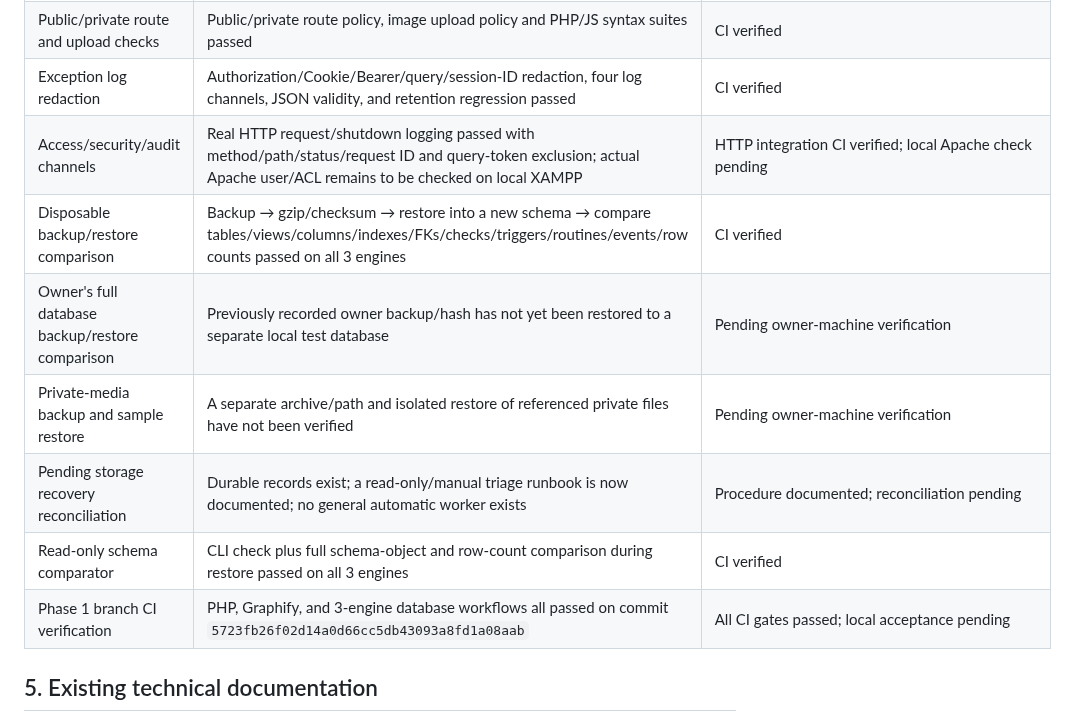
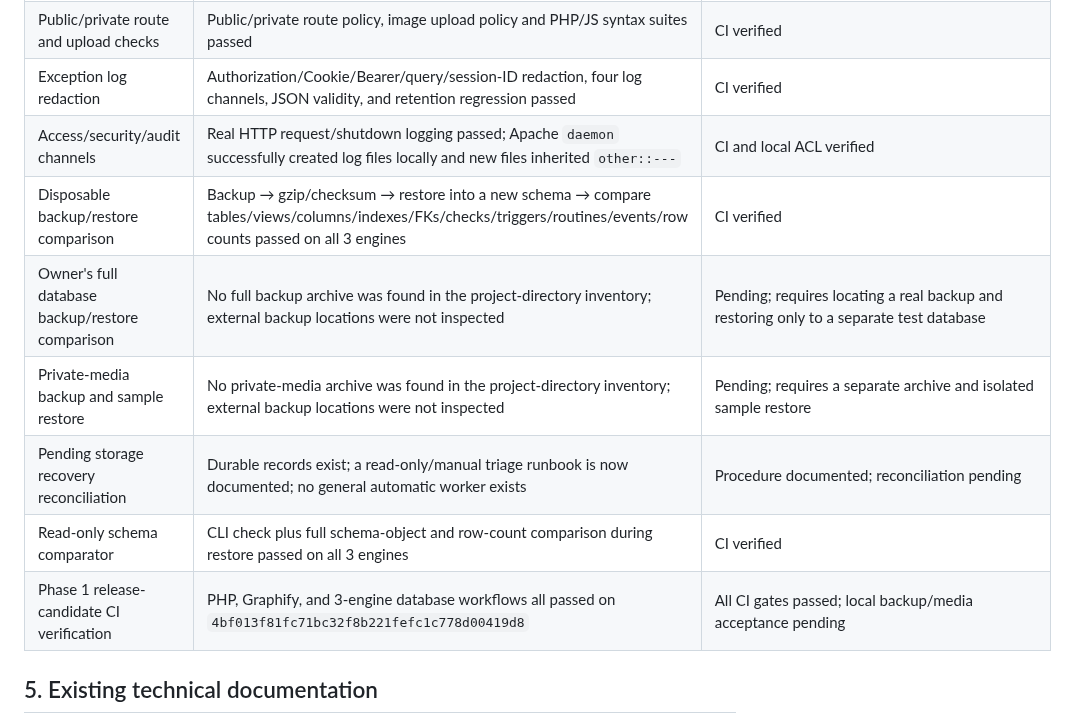
Before and after one commit to abdelhamidzayan/ZayanHardwareWebsite, a Markdown page: docs/CURRENT_STATE.md, the part around one of its changes. Drawn GitHub-style.

```diff
--- a/docs/CURRENT_STATE.md
+++ b/docs/CURRENT_STATE.md
@@ -39,13 +41,13 @@ Zayan Hardware is an Arabic-first, RTL technical community for mobile-phone hard
 | Core content write/media recovery | Issue/reply media writes, draft publish outcomes, symlink containment, personal-help media, authorization and reply tombstones passed | CI verified on all 3 engines |
 | Public/private route and upload checks | Public/private route policy, image upload policy and PHP/JS syntax suites passed | CI verified |
 | Exception log redaction | Authorization/Cookie/Bearer/query/session-ID redaction, four log channels, JSON validity, and retention regression passed | CI verified |
-| Access/security/audit channels | Real HTTP request/shutdown logging passed with method/path/status/request ID and query-token exclusion; actual Apache user/ACL remains to be checked on local XAMPP | HTTP integration CI verified; local Apache check pending |
+| Access/security/audit channels | Real HTTP request/shutdown logging passed; Apache `daemon` successfully created log files locally and new files inherited `other::---` | CI and local ACL verified |
 | Disposable backup/restore comparison | Backup → gzip/checksum → restore into a new schema → compare tables/views/columns/indexes/FKs/checks/triggers/routines/events/row counts passed on all 3 engines | CI verified |
-| Owner's full database backup/restore comparison | Previously recorded owner backup/hash has not yet been restored to a separate local test database | Pending owner-machine verification |
-| Private-media backup and sample restore | A separate archive/path and isolated restore of referenced private files have not been verified | Pending owner-machine verification |
+| Owner's full database backup/restore comparison | No full backup archive was found in the project-directory inventory; external backup locations were not inspected | Pending; requires locating a real backup and restoring only to a separate test database |
+| Private-media backup and sample restore | No private-media archive was found in the project-directory inventory; external backup locations were not inspected | Pending; requires a separate archive and isolated sample restore |
 | Pending storage recovery reconciliation | Durable records exist; a read-only/manual triage runbook is now documented; no general automatic worker exists | Procedure documented; reconciliation pending |
 | Read-only schema comparator | CLI check plus full schema-object and row-count comparison during restore passed on all 3 engines | CI verified |
-| Phase 1 branch CI verification | PHP, Graphify, and 3-engine database workflows all passed on commit `5723fb26f02d14a0d66cc5db43093a8fd1a08aab` | All CI gates passed; local acceptance pending |
+| Phase 1 release-candidate CI verification | PHP, Graphify, and 3-engine database workflows all passed on `4bf013f81fc71bc32f8b221fefc1c778d00419d8` | All CI gates passed; local backup/media acceptance pending |
 
 ## 5. Existing technical documentation
 
```
Also changed, not shown: other parts of docs/CURRENT_STATE.md (+51 -49 lines).
